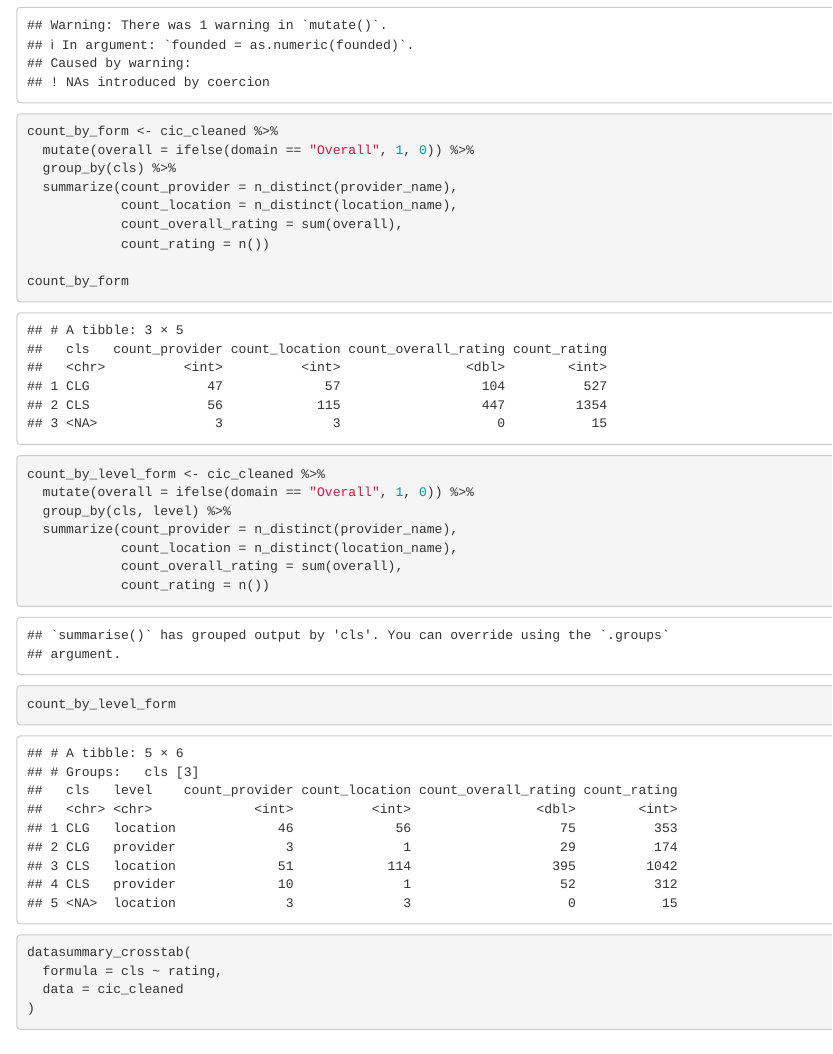
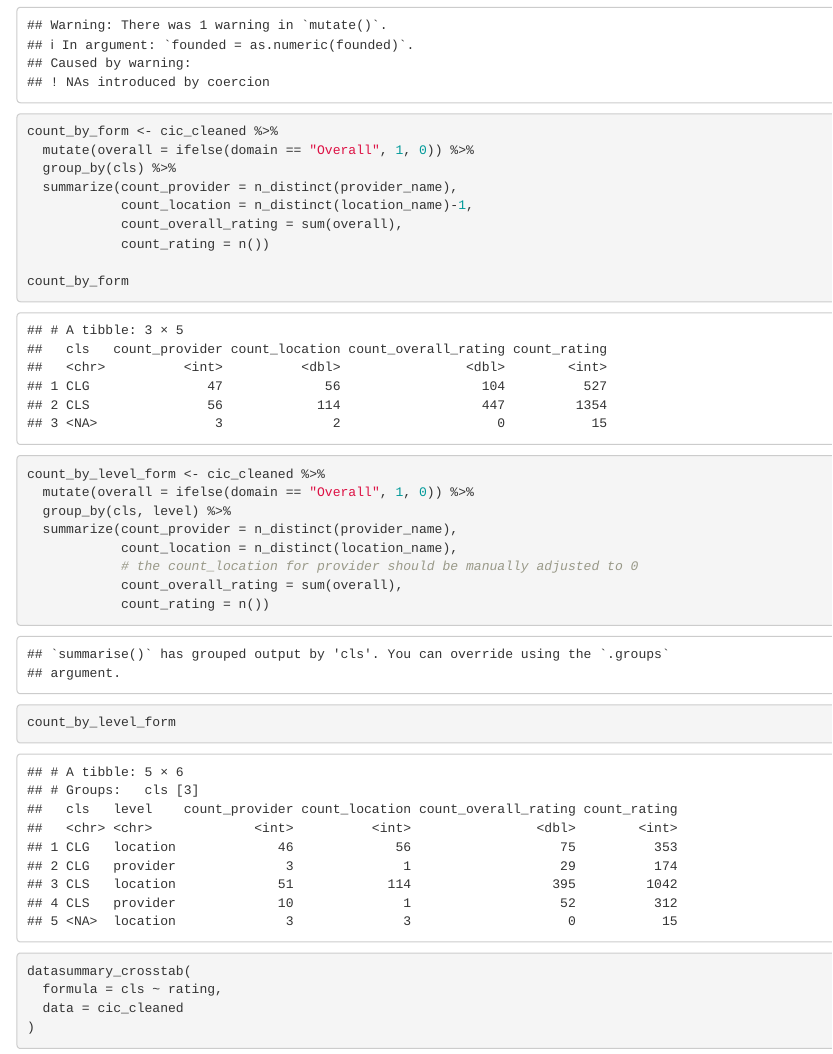
Before and after one commit to yemeng-emma/physical-partridge, an R Markdown document (R/data-analysis.Rmd): the page in a window 1100 px wide, from 1550 px down. Rendered offline with R 4.5, knitr and Pandoc, with nearby package versions; some code elsewhere in the file could not run offline.

Commit message:
Update data-analysis.Rmd

```diff
--- a/R/data-analysis.Rmd
+++ b/R/data-analysis.Rmd
@@ -98,7 +98,7 @@ count_by_form <- cic_cleaned %>%
   mutate(overall = ifelse(domain == "Overall", 1, 0)) %>%
   group_by(cls) %>%
   summarize(count_provider = n_distinct(provider_name),
-            count_location = n_distinct(location_name),
+            count_location = n_distinct(location_name)-1,
             count_overall_rating = sum(overall),
             count_rating = n())
 
@@ -111,6 +111,7 @@ count_by_level_form <- cic_cleaned %>%
   group_by(cls, level) %>%
   summarize(count_provider = n_distinct(provider_name),
             count_location = n_distinct(location_name),
+            # the count_location for provider should be manually adjusted to 0
             count_overall_rating = sum(overall),
             count_rating = n())
 
```
